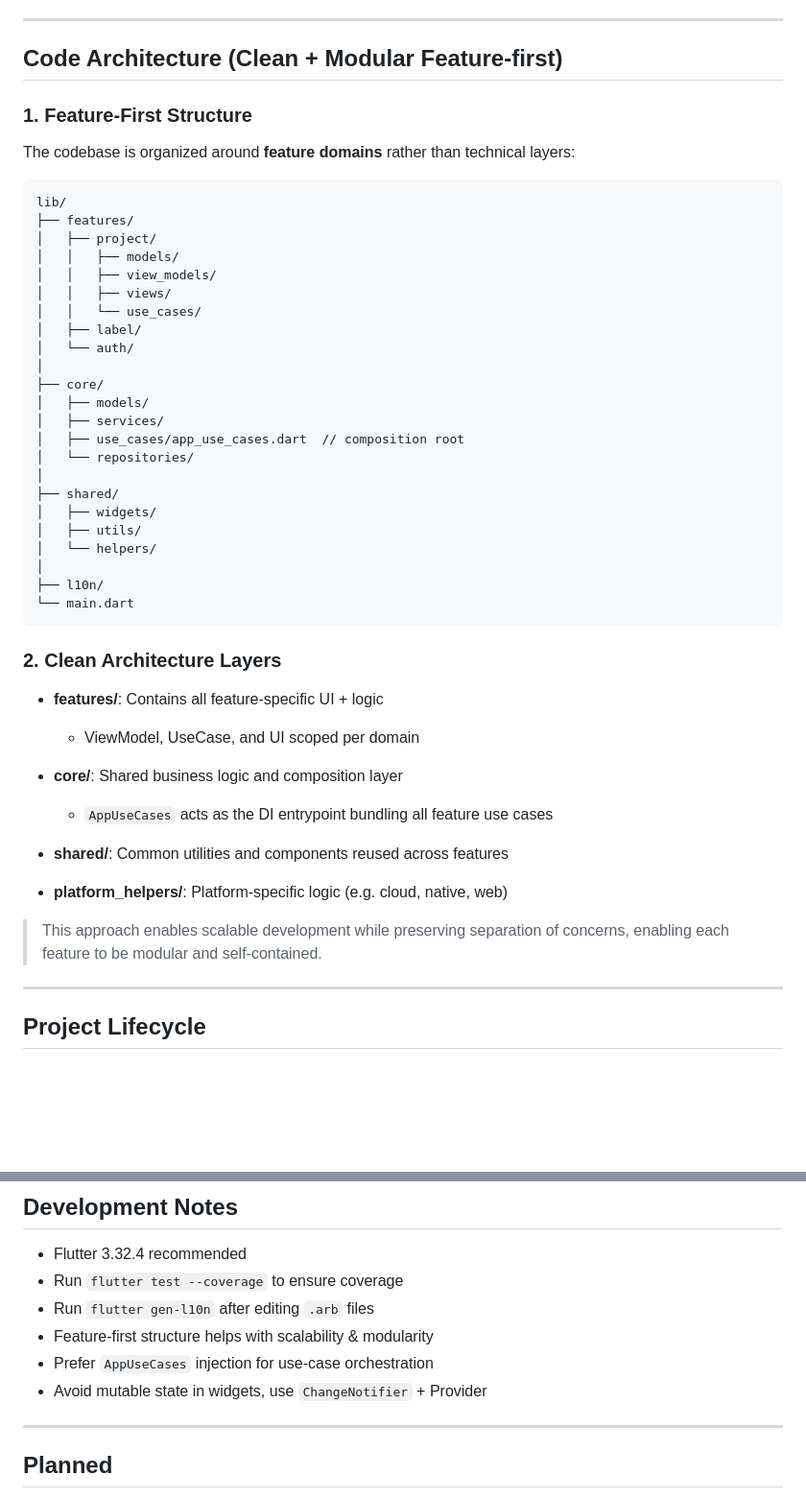
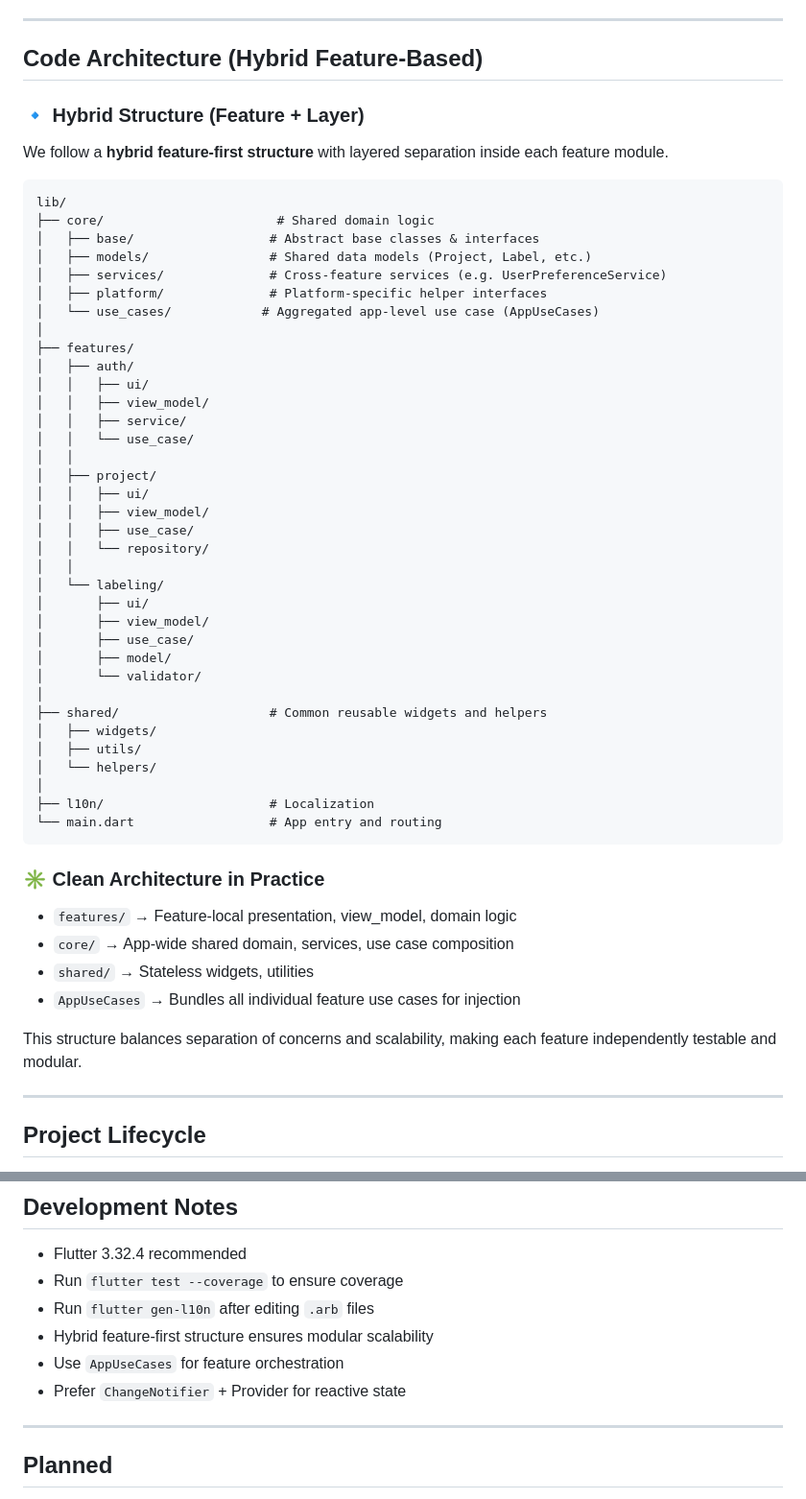
Before and after one commit to zae-park/zae-labeler, a Markdown page: zae_labeler/README.md, 2 parts joined by grey strips. Shown at 96% size. Drawn GitHub-style; blank space fills up the shorter version.

Commit message:
doc: update README

````diff
--- a/zae_labeler/README.md
+++ b/zae_labeler/README.md
@@ -19,53 +19,58 @@ The app runs on **Web**, **Windows**, and **macOS** platforms, and supports loca
 
 ---
 
-## Code Architecture (Clean + Modular Feature-first)
+## Code Architecture (Hybrid Feature-Based)
 
-### 1. Feature-First Structure
+### 🔹 Hybrid Structure (Feature + Layer)
 
-The codebase is organized around **feature domains** rather than technical layers:
+We follow a **hybrid feature-first structure** with layered separation inside each feature module.
 
 ```
 lib/
+├── core/                       # Shared domain logic
+│   ├── base/                  # Abstract base classes & interfaces
+│   ├── models/                # Shared data models (Project, Label, etc.)
+│   ├── services/              # Cross-feature services (e.g. UserPreferenceService)
+│   ├── platform/              # Platform-specific helper interfaces
+│   └── use_cases/            # Aggregated app-level use case (AppUseCases)
+│
 ├── features/
+│   ├── auth/
+│   │   ├── ui/
+│   │   ├── view_model/
+│   │   ├── service/
+│   │   └── use_case/
+│   │
 │   ├── project/
-│   │   ├── models/
-│   │   ├── view_models/
-│   │   ├── views/
-│   │   └── use_cases/
-│   ├── label/
-│   └── auth/
+│   │   ├── ui/
+│   │   ├── view_model/
+│   │   ├── use_case/
+│   │   └── repository/
+│   │
+│   └── labeling/
+│       ├── ui/
+│       ├── view_model/
+│       ├── use_case/
+│       ├── model/
+│       └── validator/
 │
-├── core/
-│   ├── models/
-│   ├── services/
-│   ├── use_cases/app_use_cases.dart  // composition root
-│   └── repositories/
-│
-├── shared/
+├── shared/                    # Common reusable widgets and helpers
 │   ├── widgets/
 │   ├── utils/
 │   └── helpers/
 │
-├── l10n/
-└── main.dart
+├── l10n/                      # Localization
+└── main.dart                  # App entry and routing
 ```
 
-### 2. Clean Architecture Layers
+### ✳ Clean Architecture in Practice
 
-* **features/**: Contains all feature-specific UI + logic
+* `features/` → Feature-local presentation, view\_model, domain logic
+* `core/` → App-wide shared domain, services, use case composition
+* `shared/` → Stateless widgets, utilities
+* `AppUseCases` → Bundles all individual feature use cases for injection
 
-  * ViewModel, UseCase, and UI scoped per domain
-
-* **core/**: Shared business logic and composition layer
-
-  * `AppUseCases` acts as the DI entrypoint bundling all feature use cases
-
-* **shared/**: Common utilities and components reused across features
-
-* **platform\_helpers/**: Platform-specific logic (e.g. cloud, native, web)
-
-> This approach enables scalable development while preserving separation of concerns, enabling each feature to be modular and self-contained.
+This structure balances separation of concerns and scalability, making each feature independently testable and modular.
 
 ---
 
@@ -147,9 +152,9 @@ lib/
 * Flutter 3.32.4 recommended
 * Run `flutter test --coverage` to ensure coverage
 * Run `flutter gen-l10n` after editing `.arb` files
-* Feature-first structure helps with scalability & modularity
-* Prefer `AppUseCases` injection for use-case orchestration
-* Avoid mutable state in widgets, use `ChangeNotifier` + Provider
+* Hybrid feature-first structure ensures modular scalability
+* Use `AppUseCases` for feature orchestration
+* Prefer `ChangeNotifier` + Provider for reactive state
 
 ---
 
````
